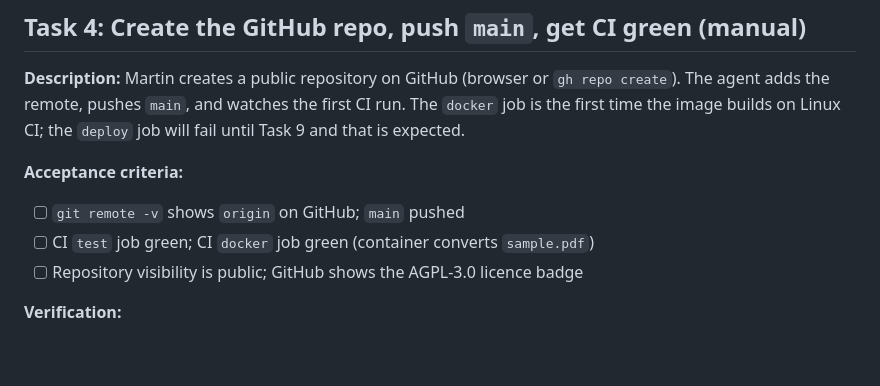
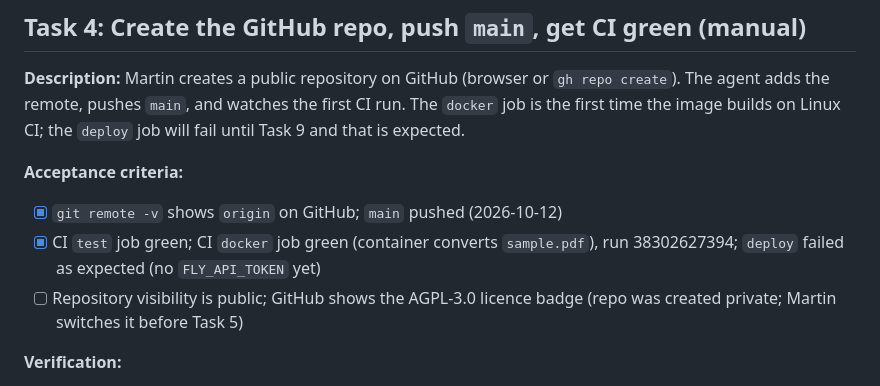
Before and after one commit to Slamartin/PDFtoDocx, a Markdown page: tasks/todo.md, the part around the change. Rendered like a GitHub page; blank space fills up the shorter version.

Commit message:
Record Task 4 progress: pushed, CI test and docker green
Repository visibility is still private; switching it is Martin's step.

Co-Authored-By: Claude Opus 5.5 <noreply@anthropic.com>

```diff
--- a/tasks/todo.md
+++ b/tasks/todo.md
@@ -91,9 +91,11 @@ adds the remote, pushes `main`, and watches the first CI run. The `docker` job i
 image builds on Linux CI; the `deploy` job will fail until Task 9 and that is expected.
 
 **Acceptance criteria:**
-- [ ] `git remote -v` shows `origin` on GitHub; `main` pushed
-- [ ] CI `test` job green; CI `docker` job green (container converts `sample.pdf`)
+- [x] `git remote -v` shows `origin` on GitHub; `main` pushed (2026-10-12)
+- [x] CI `test` job green; CI `docker` job green (container converts `sample.pdf`), run 38302627394;
+      `deploy` failed as expected (no `FLY_API_TOKEN` yet)
 - [ ] Repository visibility is public; GitHub shows the AGPL-3.0 licence badge
+      (repo was created private; Martin switches it before Task 5)
 
 **Verification:**
 - [ ] Manual check: GitHub Actions page shows green for `test` and `docker`
```
Also changed, not shown: tasks/plan.md (+1 -1 lines).
